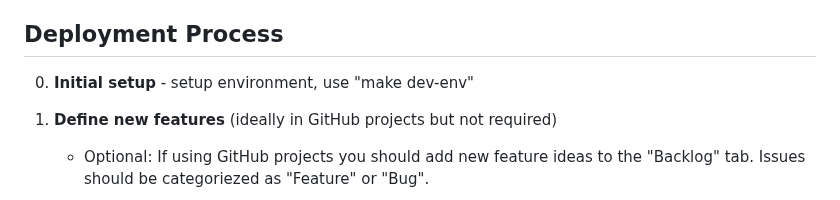
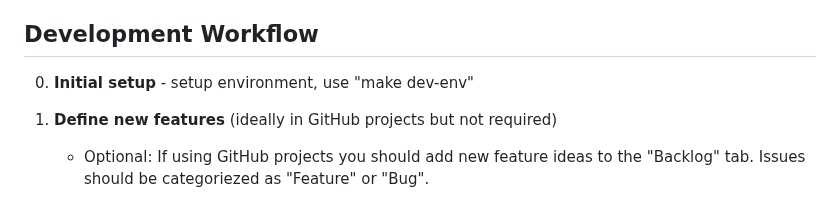
Before and after one commit to georgep26/chat-template, a Markdown page: docs/development_process.md, the part around the change. Drawn GitHub-style.

Commit message:
docs: rename 'Deployment Process' section to 'Development Workflow' for improved clarity and alignment with project terminology

```diff
--- a/docs/development_process.md
+++ b/docs/development_process.md
@@ -46,7 +46,7 @@ Feature/Bug/Task: A smaller feature or bug that is part of the epic.
 Sub-task: A smaller feature or bug that is part of the feature/bug/task.
 For a detailed description of each issue type, see (this article)[https://www.launchnotes.com/blog/initiative-vs-epic-vs-feature-understanding-the-key-differences].
 
-## Deployment Process
+## Development Workflow
 
 0. **Initial setup** - setup environment, use "make dev-env"
 
```
